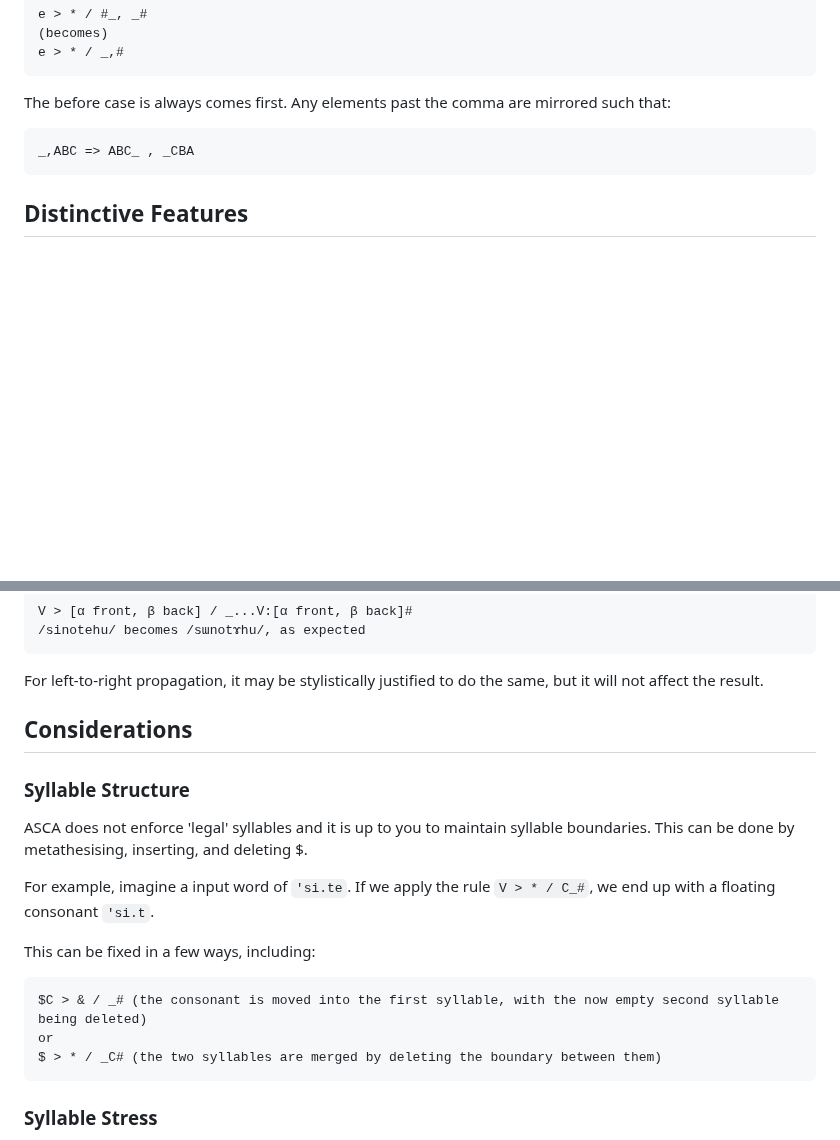
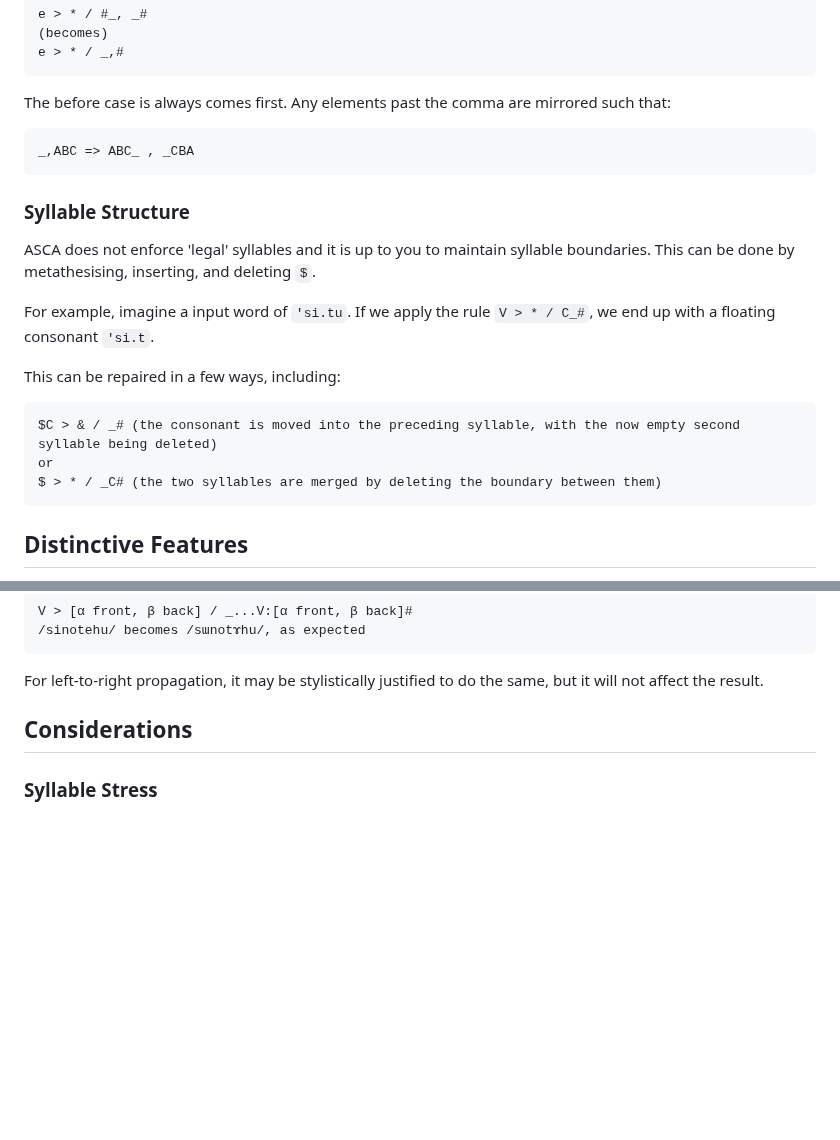
Before and after one commit to j624364/asca-rust, a Markdown page: doc.md, 2 parts joined by grey strips. Drawn GitHub-style; blank space fills up the shorter version.

````diff
--- a/doc.md
+++ b/doc.md
@@ -198,6 +198,19 @@ The before case is always comes first.
 Any elements past the comma are mirrored such that:
 ```
 _,ABC => ABC_ , _CBA
+```
+
+### Syllable Structure
+ASCA does not enforce 'legal' syllables and it is up to you to maintain syllable boundaries.
+This can be done by metathesising, inserting, and deleting `$`.
+
+For example, imagine a input word of `'si.tu`. If we apply the rule `V > * / C_#`, we end up with a floating consonant `'si.t`.
+
+This can be repaired in a few ways, including:
+```
+$C > & / _# (the consonant is moved into the preceding syllable, with the now empty second syllable being deleted)
+or
+$ > * / _C# (the two syllables are merged by deleting the boundary between them)
 ```
 
 ## Distinctive Features
@@ -554,19 +565,6 @@ For left-to-right propagation, it may be stylistically justified to do the same,
 
 
 ## Considerations
-
-### Syllable Structure
-ASCA does not enforce 'legal' syllables and it is up to you to maintain syllable boundaries.
-This can be done by metathesising, inserting, and deleting $.
-
-For example, imagine a input word of `'si.te`. If we apply the rule `V > * / C_#`, we end up with a floating consonant `'si.t`.
-
-This can be fixed in a few ways, including:
-```
-$C > & / _# (the consonant is moved into the first syllable, with the now empty second syllable being deleted)
-or
-$ > * / _C# (the two syllables are merged by deleting the boundary between them)
-```
 
 ### Syllable Stress
 Currently, when a syllable is inserted to the beginning of a word, the added syllable steals the stress/tone of the previously initial syllable.
````
Also changed, not shown: other parts of doc.md (+0 -2 lines).
